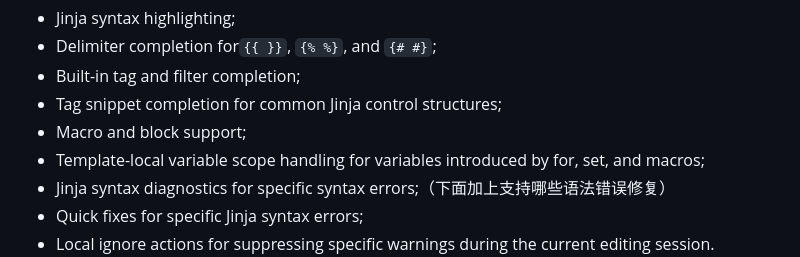
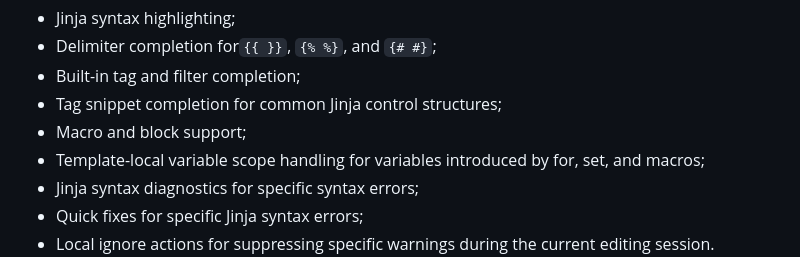
Before and after one commit to ROCK-SE/OmniJinja, a Markdown page: README.md, the part around one of its changes. Drawn GitHub-style.

```diff
--- a/README.md
+++ b/README.md
@@ -79,6 +86,6 @@ Supported features include:
 * Tag snippet completion for common Jinja control structures;
 * Macro and block support;
 * Template-local variable scope handling for variables introduced by for, set, and macros;
-* Jinja syntax diagnostics for specific syntax errors;（下面加上支持哪些语法错误修复）
+* Jinja syntax diagnostics for specific syntax errors;
 * Quick fixes for specific Jinja syntax errors;
 * Local ignore actions for suppressing specific warnings during the current editing session.
```
Also changed, not shown: other parts of README.md (+9 -1 lines).
